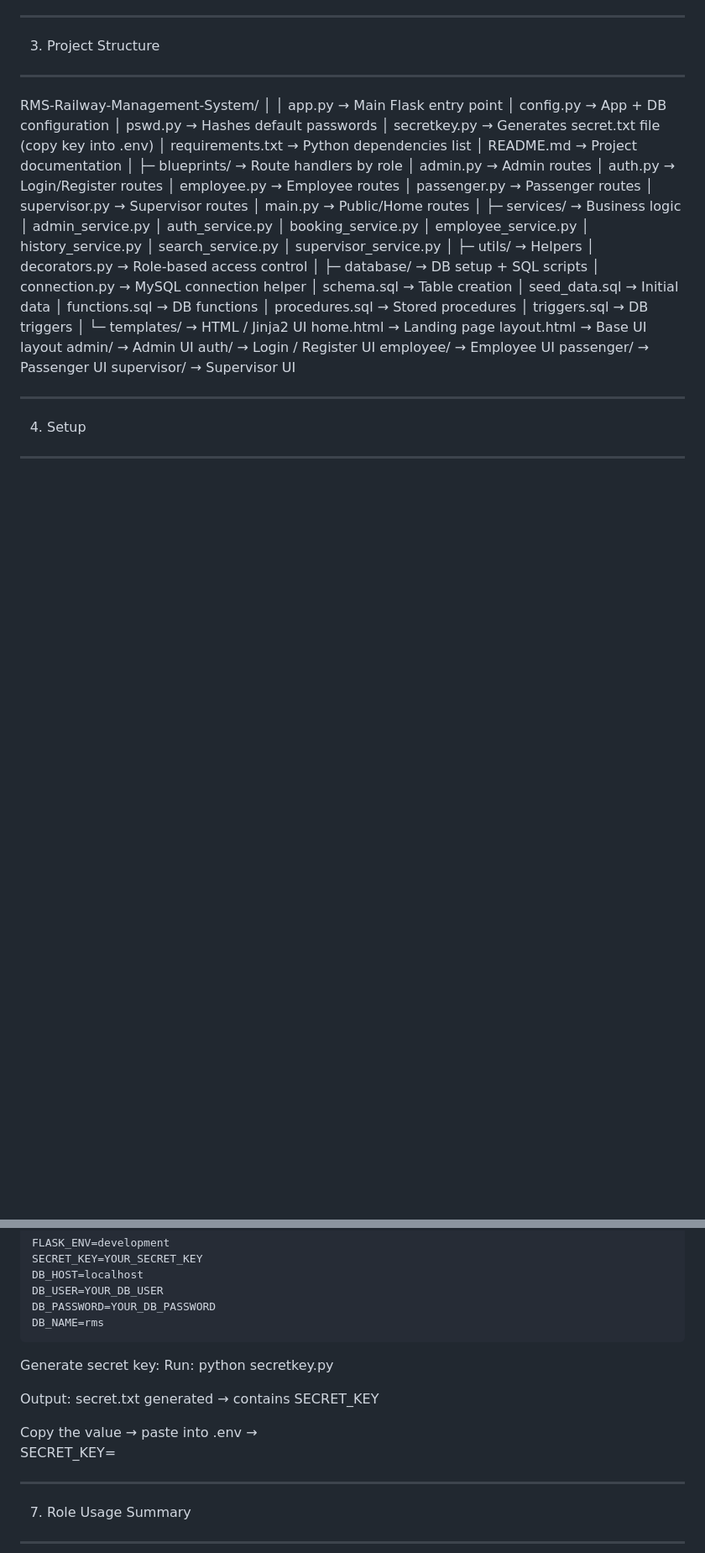
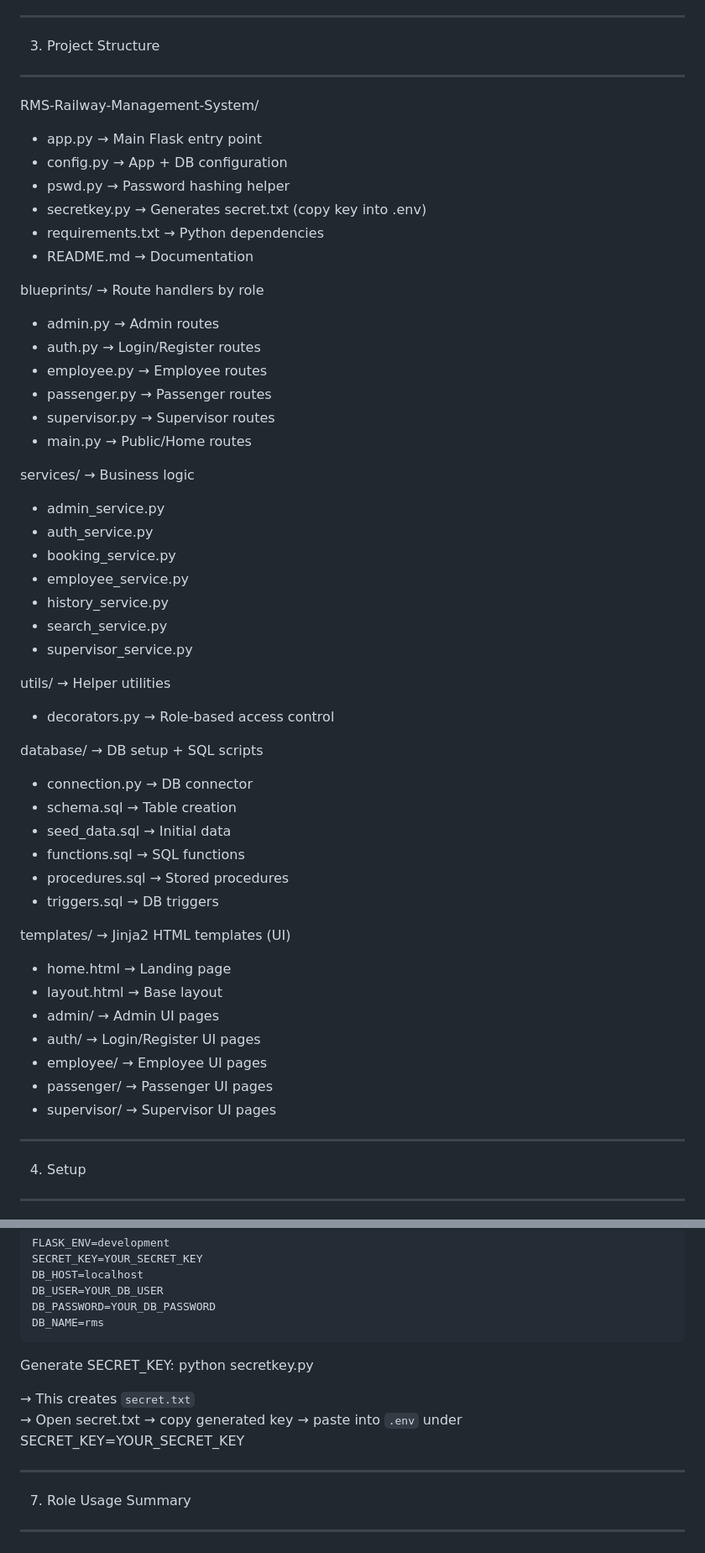
Before and after one commit to Chan-3/RMS-Railway-Management-System, a Markdown page: README.md, 2 parts joined by grey strips. Shown at 84% size. GitHub-like rendering; blank space fills up the shorter version.

```diff
--- a/README.md
+++ b/README.md
@@ -62,50 +62,49 @@ Templates: Jinja2
 ------------------------------------------------------------
 
 RMS-Railway-Management-System/
-│
-│  app.py                               → Main Flask entry point
-│  config.py                            → App + DB configuration
-│  pswd.py                              → Hashes default passwords
-│  secretkey.py                         → Generates secret.txt file (copy key into .env)
-│  requirements.txt                     → Python dependencies list
-│  README.md                            → Project documentation
-│
-├─ blueprints/                          → Route handlers by role
-│     admin.py                          → Admin routes
-│     auth.py                           → Login/Register routes
-│     employee.py                       → Employee routes
-│     passenger.py                      → Passenger routes
-│     supervisor.py                     → Supervisor routes
-│     main.py                           → Public/Home routes
-│
-├─ services/                            → Business logic
-│     admin_service.py
-│     auth_service.py
-│     booking_service.py
-│     employee_service.py
-│     history_service.py
-│     search_service.py
-│     supervisor_service.py
-│
-├─ utils/                               → Helpers
-│     decorators.py                     → Role-based access control
-│
-├─ database/                            → DB setup + SQL scripts
-│     connection.py                     → MySQL connection helper
-│     schema.sql                        → Table creation
-│     seed_data.sql                     → Initial data
-│     functions.sql                     → DB functions
-│     procedures.sql                    → Stored procedures
-│     triggers.sql                      → DB triggers
-│
-└─ templates/                           → HTML / Jinja2 UI
-      home.html                         → Landing page
-      layout.html                       → Base UI layout
-      admin/                            → Admin UI
-      auth/                             → Login / Register UI
-      employee/                         → Employee UI
-      passenger/                        → Passenger UI
-      supervisor/                       → Supervisor UI
+- app.py              → Main Flask entry point
+- config.py           → App + DB configuration
+- pswd.py             → Password hashing helper
+- secretkey.py        → Generates secret.txt (copy key into .env)
+- requirements.txt    → Python dependencies
+- README.md           → Documentation
+
+blueprints/           → Route handlers by role
+- admin.py            → Admin routes
+- auth.py             → Login/Register routes
+- employee.py         → Employee routes
+- passenger.py        → Passenger routes
+- supervisor.py       → Supervisor routes
+- main.py             → Public/Home routes
+
+services/             → Business logic
+- admin_service.py
+- auth_service.py
+- booking_service.py
+- employee_service.py
+- history_service.py
+- search_service.py
+- supervisor_service.py
+
+utils/                → Helper utilities
+- decorators.py       → Role-based access control
+
+database/             → DB setup + SQL scripts
+- connection.py       → DB connector
+- schema.sql          → Table creation
+- seed_data.sql       → Initial data
+- functions.sql       → SQL functions
+- procedures.sql      → Stored procedures
+- triggers.sql        → DB triggers
+
+templates/            → Jinja2 HTML templates (UI)
+- home.html           → Landing page
+- layout.html         → Base layout
+- admin/              → Admin UI pages
+- auth/               → Login/Register UI pages
+- employee/           → Employee UI pages
+- passenger/          → Passenger UI pages
+- supervisor/         → Supervisor UI pages
 
 
 ------------------------------------------------------------
@@ -162,15 +161,11 @@ Create `.env` in root:
     DB_PASSWORD=YOUR_DB_PASSWORD
     DB_NAME=rms
 
-Generate secret key:
-Run:
+Generate SECRET_KEY:
     python secretkey.py
 
-Output:
-    secret.txt generated → contains SECRET_KEY
-
-Copy the value → paste into .env →
-    SECRET_KEY=<value>
+→ This creates `secret.txt`
+→ Open secret.txt → copy generated key → paste into `.env` under SECRET_KEY=YOUR_SECRET_KEY
 
 
 ------------------------------------------------------------
```
